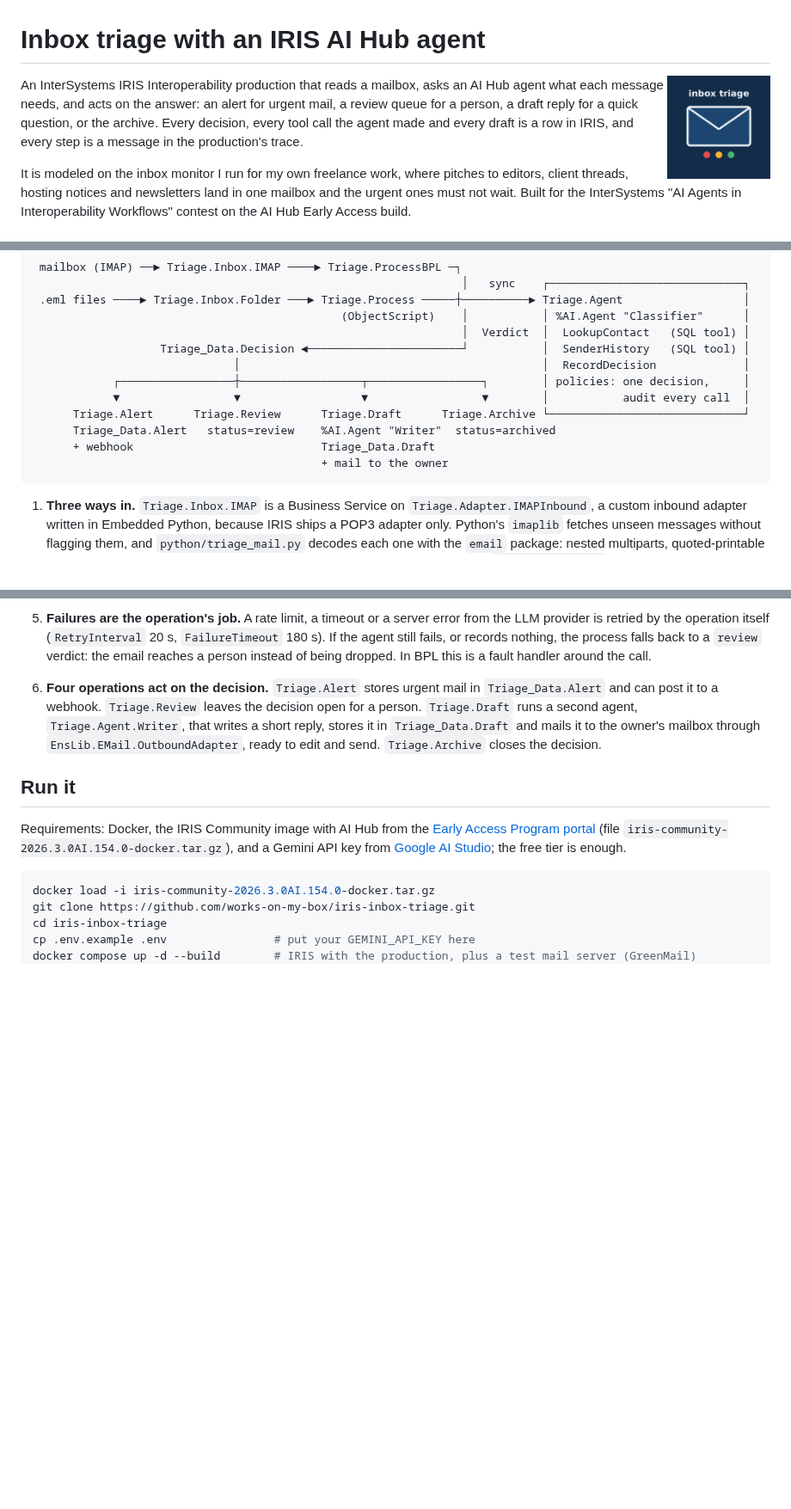
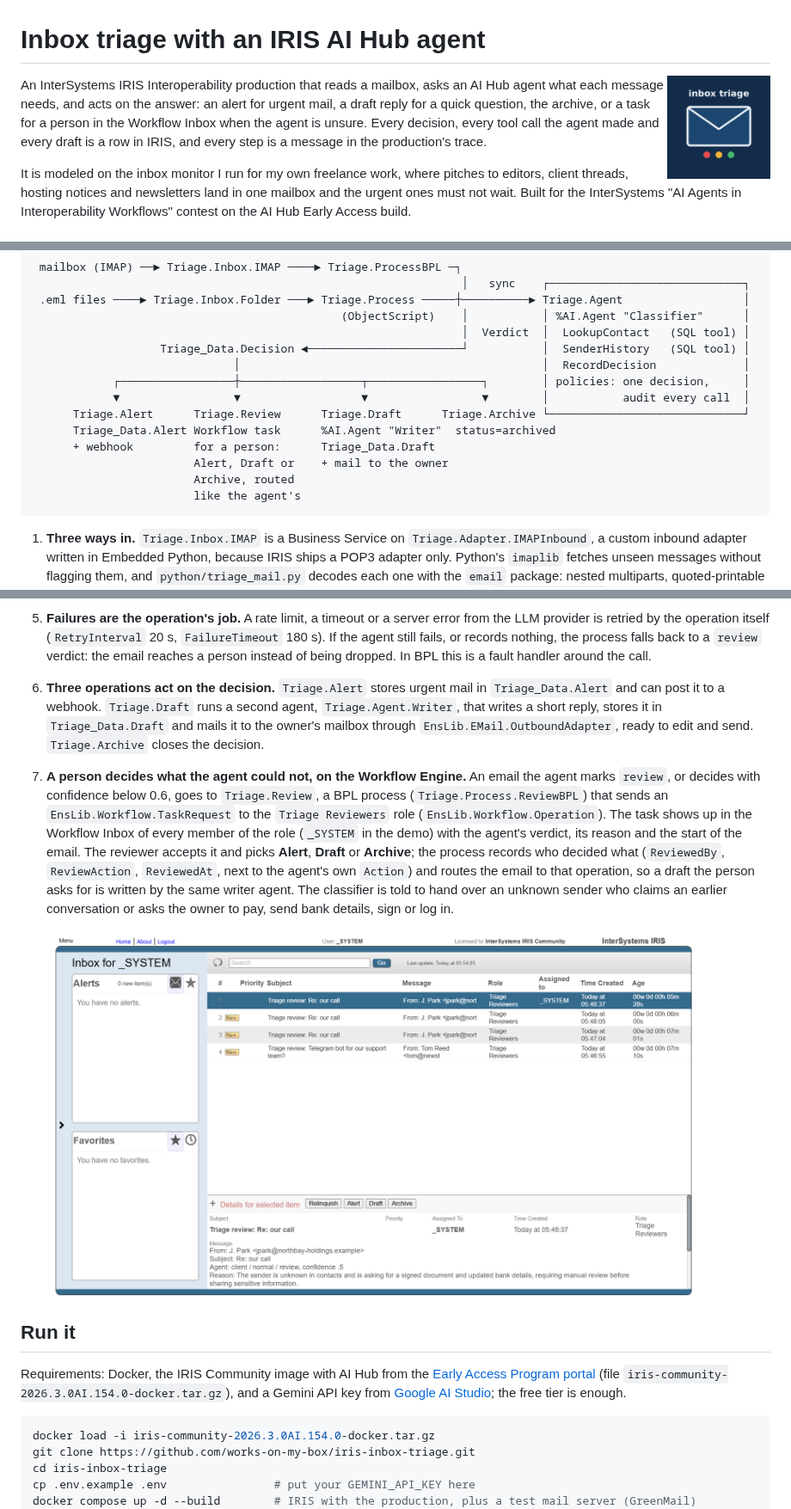
Before and after one commit to works-on-my-box/iris-inbox-triage, a Markdown page: README.md, 3 parts joined by grey strips. Shown at 86% size. Drawn GitHub-style; pictures changed too: docs/workflow.png (added); blank space fills up the shorter version.

````diff
--- a/README.md
+++ b/README.md
@@ -2,7 +2,7 @@
 
 <img src="docs/logo.png" alt="inbox triage" width="120" align="right">
 
-An InterSystems IRIS Interoperability production that reads a mailbox, asks an AI Hub agent what each message needs, and acts on the answer: an alert for urgent mail, a review queue for a person, a draft reply for a quick question, or the archive. Every decision, every tool call the agent made and every draft is a row in IRIS, and every step is a message in the production's trace.
+An InterSystems IRIS Interoperability production that reads a mailbox, asks an AI Hub agent what each message needs, and acts on the answer: an alert for urgent mail, a draft reply for a quick question, the archive, or a task for a person in the Workflow Inbox when the agent is unsure. Every decision, every tool call the agent made and every draft is a row in IRIS, and every step is a message in the production's trace.
 
 It is modeled on the inbox monitor I run for my own freelance work, where pitches to editors, client threads, hosting notices and newsletters land in one mailbox and the urgent ones must not wait. Built for the InterSystems "AI Agents in Interoperability Workflows" contest on the AI Hub Early Access build.
 
@@ -19,9 +19,11 @@ It is modeled on the inbox monitor I run for my own freelance work, where pitche
             ┌─────────────────┼──────────────────┬─────────────────┐        │ policies: one decision,     │
             ▼                 ▼                  ▼                 ▼        │           audit every call  │
       Triage.Alert      Triage.Review      Triage.Draft      Triage.Archive └─────────────────────────────┘
-      Triage_Data.Alert   status=review    %AI.Agent "Writer"  status=archived
-      + webhook                            Triage_Data.Draft
-                                           + mail to the owner
+      Triage_Data.Alert Workflow task      %AI.Agent "Writer"  status=archived
+      + webhook         for a person:      Triage_Data.Draft
+                        Alert, Draft or    + mail to the owner
+                        Archive, routed
+                        like the agent's
 ```
 
 1. **Three ways in.** `Triage.Inbox.IMAP` is a Business Service on `Triage.Adapter.IMAPInbound`, a custom inbound adapter written in Embedded Python, because IRIS ships a POP3 adapter only. Python's `imaplib` fetches unseen messages without flagging them, and `python/triage_mail.py` decodes each one with the `email` package: nested multiparts, quoted-printable and base64 bodies, charsets, encoded-word headers. Each email becomes a `Triage.Msg.Email` with the sender, the subject, the plain text of the body (an HTML-only message is reduced to text) and the number of attachments. A message is flagged `\Seen` only after the service accepted it; one that was accepted but not flagged (the connection dropped) is remembered by UID, so it is not triaged twice. `Triage.Inbox.Mail` is the POP3 alternative on `EnsLib.EMail.InboundAdapter` (`MAIL_PROTOCOL=pop3`), with `Triage.Util.Mail` turning each `%Net.MailMessage` into the same request. `Triage.Inbox.Folder` does the same for `.eml` files dropped into `/data/inbox/`, for offline runs and tests.
@@ -31,7 +33,10 @@ It is modeled on the inbox monitor I run for my own freelance work, where pitche
 3. **The agent is a Business Operation.** `Triage.Agent` (`Triage.Operation.Agent`) hosts `Triage.Agent.Classifier`, a declarative `%AI.Agent`: provider `gemini`, model `gemini-3.5-flash-lite`, key from the `GEMINI_API_KEY` environment variable, instructions in the class. Its toolset `Triage.Agent.Tools` gives it two read-only SQL tools, `LookupContact` (known clients, editors, platforms) and `SenderHistory` (earlier decisions for the same domain), and `RecordDecision`, which validates the category, urgency and action. The operation returns a `Triage.Msg.Verdict` with the decision, the reason, the confidence and the session statistics (tool calls, tokens, LLM time), so each agent run is a request and a response in the message trace.
 4. **Two policies travel with the toolset.** `Triage.Policy.OneDecision` (`%AI.Policy.Authorization`) lets `RecordDecision` run once per email even if the model tries again. `Triage.Policy.Audit` (`%AI.Policy.Audit`) writes every tool call, with its arguments, result, duration and outcome, to `Triage_Data.ToolCall`, tagged with the email it was made for.
 5. **Failures are the operation's job.** A rate limit, a timeout or a server error from the LLM provider is retried by the operation itself (`RetryInterval` 20 s, `FailureTimeout` 180 s). If the agent still fails, or records nothing, the process falls back to a `review` verdict: the email reaches a person instead of being dropped. In BPL this is a fault handler around the call.
-6. **Four operations act on the decision.** `Triage.Alert` stores urgent mail in `Triage_Data.Alert` and can post it to a webhook. `Triage.Review` leaves the decision open for a person. `Triage.Draft` runs a second agent, `Triage.Agent.Writer`, that writes a short reply, stores it in `Triage_Data.Draft` and mails it to the owner's mailbox through `EnsLib.EMail.OutboundAdapter`, ready to edit and send. `Triage.Archive` closes the decision.
+6. **Three operations act on the decision.** `Triage.Alert` stores urgent mail in `Triage_Data.Alert` and can post it to a webhook. `Triage.Draft` runs a second agent, `Triage.Agent.Writer`, that writes a short reply, stores it in `Triage_Data.Draft` and mails it to the owner's mailbox through `EnsLib.EMail.OutboundAdapter`, ready to edit and send. `Triage.Archive` closes the decision.
+7. **A person decides what the agent could not, on the Workflow Engine.** An email the agent marks `review`, or decides with confidence below 0.6, goes to `Triage.Review`, a BPL process (`Triage.Process.ReviewBPL`) that sends an `EnsLib.Workflow.TaskRequest` to the `Triage Reviewers` role (`EnsLib.Workflow.Operation`). The task shows up in the Workflow Inbox of every member of the role (`_SYSTEM` in the demo) with the agent's verdict, its reason and the start of the email. The reviewer accepts it and picks **Alert**, **Draft** or **Archive**; the process records who decided what (`ReviewedBy`, `ReviewAction`, `ReviewedAt`, next to the agent's own `Action`) and routes the email to that operation, so a draft the person asks for is written by the same writer agent. The classifier is told to hand over an unknown sender who claims an earlier conversation or asks the owner to pay, send bank details, sign or log in.
+
+   <img src="docs/workflow.png" alt="A review task in the Workflow Inbox: the agent's verdict and reason, and the Alert, Draft and Archive actions" width="760">
 
 ## Run it
 
````
Also changed, not shown: other parts of README.md (+13 -8 lines), 12 other files.
